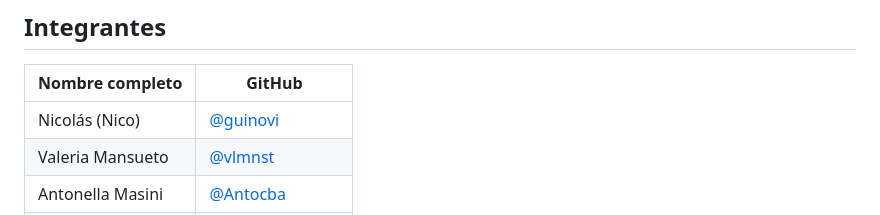
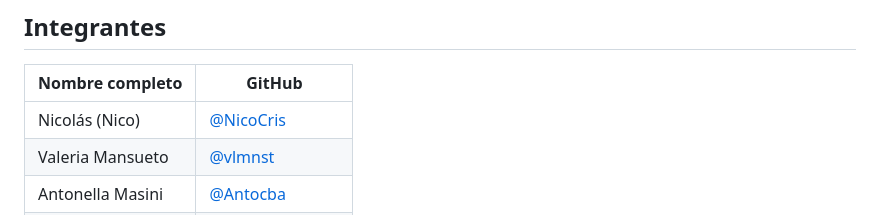
Before and after one commit to vlmnst/TP_parabellum_devs, a Markdown page: README.md, the part around the change. Drawn GitHub-style.

Commit message:
fix: nombre del github

```diff
--- a/README.md
+++ b/README.md
@@ -14,7 +14,7 @@ Sitio web grupal desarrollado como trabajo práctico de la materia Frontend en e
 
 | Nombre completo   | GitHub                                             |
 | ----------------- | -------------------------------------------------- |
-| Nicolás (Nico)    | [@guinovi](https://github.com/NicoCris)            |
+| Nicolás (Nico)    | [@NicoCris](https://github.com/NicoCris)           |
 | Valeria Mansueto  | [@vlmnst](https://github.com/vlmnst)               |
 | Antonella Masini  | [@Antocba](https://github.com/Antocba)             |
 | Guillermo Novillo | [@guinovi](https://github.com/guinovi)             |
```
